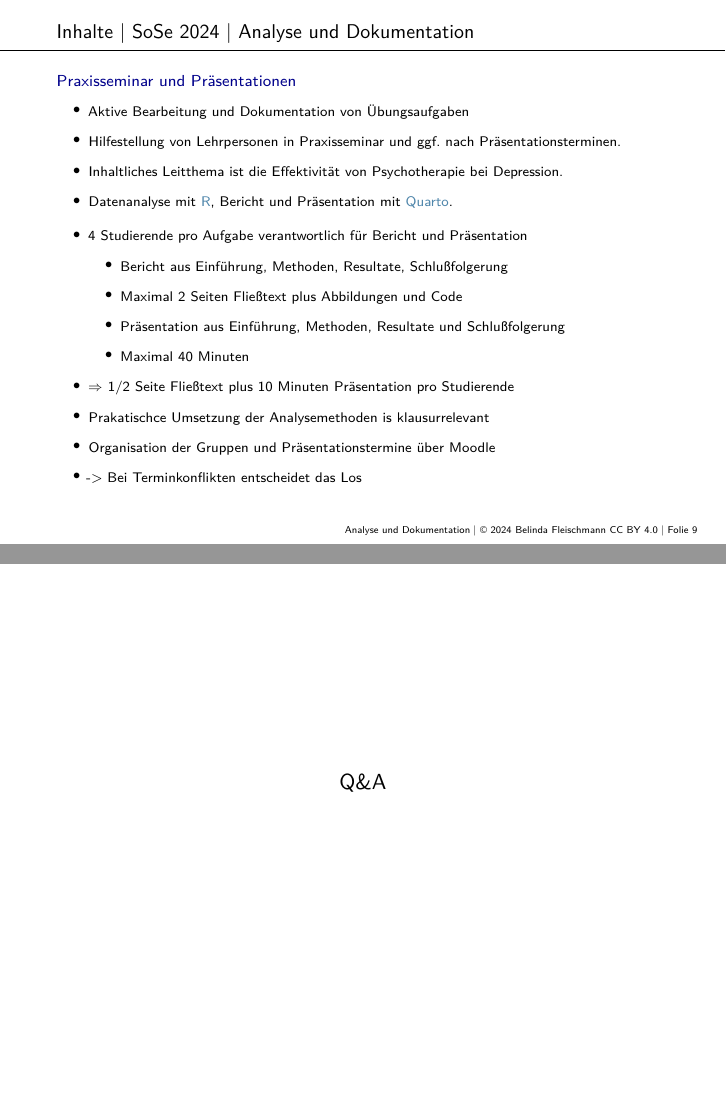
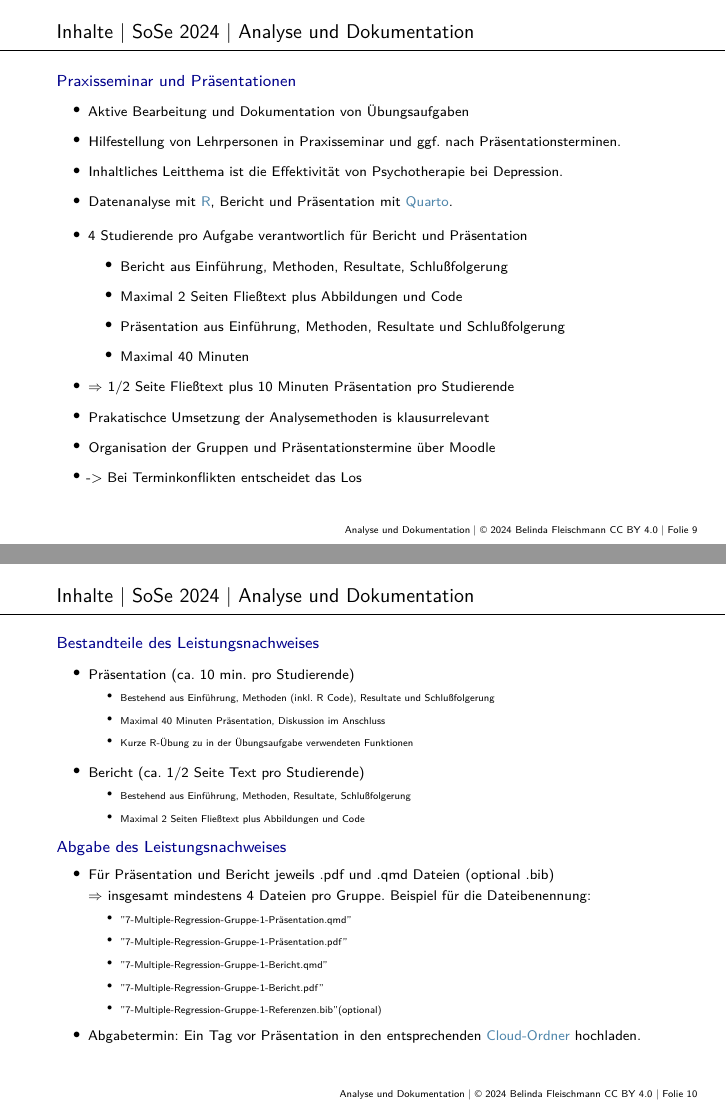
Before and after one commit to belindamef/analyse-und-doku-24, a Quarto document (0_Einfuehrung/0_Einfuehrung.qmd): pages 9 and 10 of 10 before the commit and pages 9 and 10 of 11 after it, joined at a grey line. The pictures show the output file 0_Einfuehrung/0_Einfuehrung.pdf that the author committed with the source.

Commit message:
Update (0)

```diff
--- a/0_Einfuehrung/0_Einfuehrung.qmd
+++ b/0_Einfuehrung/0_Einfuehrung.qmd
@@ -168,5 +168,31 @@ Feb 2025       & Klausurwiederholungstermin
 \item -> Bei Terminkonflikten entscheidet das Los
 \end{itemize}
 
+# Inhalte | SoSe 2024 | Analyse und Dokumentation
+\setstretch{1.1}
 
-# {.plain}
+\normalsize
+\textcolor{darkblue}{Bestandteile des Leistungsnachweises}
+
+
+\begin{itemize}\small \justifying
+\item Präsentation (ca. 10 min. pro Studierende)
+\begin{itemize} \tiny \justifying
+  \item Bestehend aus Einführung, Methoden (inkl. R Code), Resultate und Schlußfolgerung
+  \item Maximal 40 Minuten Präsentation, Diskussion im Anschluss
+  \item Kurze R-Übung zu in der Übungsaufgabe verwendeten Funktionen
+\end{itemize}
+\item Bericht (ca. 1/2 Seite Text pro Studierende)
+\begin{itemize} \tiny \justifying
+  \item Bestehend aus Einführung, Methoden, Resultate, Schlußfolgerung
+  \item Maximal 2 Seiten Fließtext plus Abbildungen und Code
+\end{itemize}
+\end{itemize}
+
+\normalsize
+\textcolor{darkblue}{Abgabe des Leistungsnachweises}
+
+\begin{itemize} \small \justifying
+  \item Für Präsentation und Bericht jeweils .pdf und .qmd Dateien (optional .bib) \\
+  $\Rightarrow$ insgesamt mindestens 4 Dateien pro Gruppe. Beispiel für die Dateibenennung:
+  \begin{itemize} \tiny
@@ -173,3 +204,8 @@ Feb 2025       & Klausurwiederholungstermin
+  \end{itemize}
+  \item Abgabetermin: Ein Tag vor Präsentation in den entsprechenden \textcolor{linkblue}{\href{https://cloud.ovgu.de/s/A4yt8Yg3Z79SRaT}{Cloud-Ordner}} hochladen.
+\end{itemize}
+
+# Q & A {.plain}
 
 \Large
 
```
Also changed, not shown: 0_Einfuehrung/0_Einfuehrung.pdf, 0_Einfuehrung/0_Einfuehrung.qmd (5 more changed lines).
